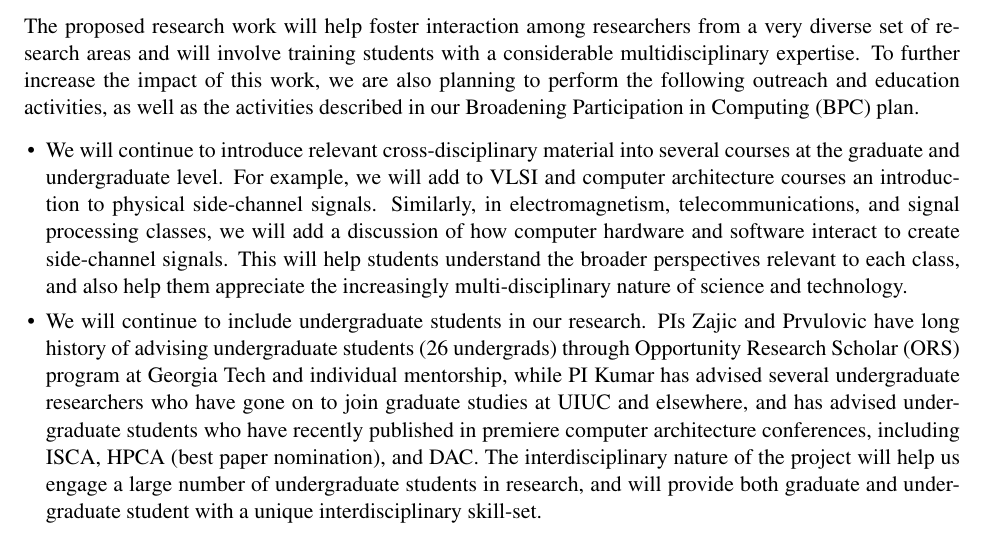
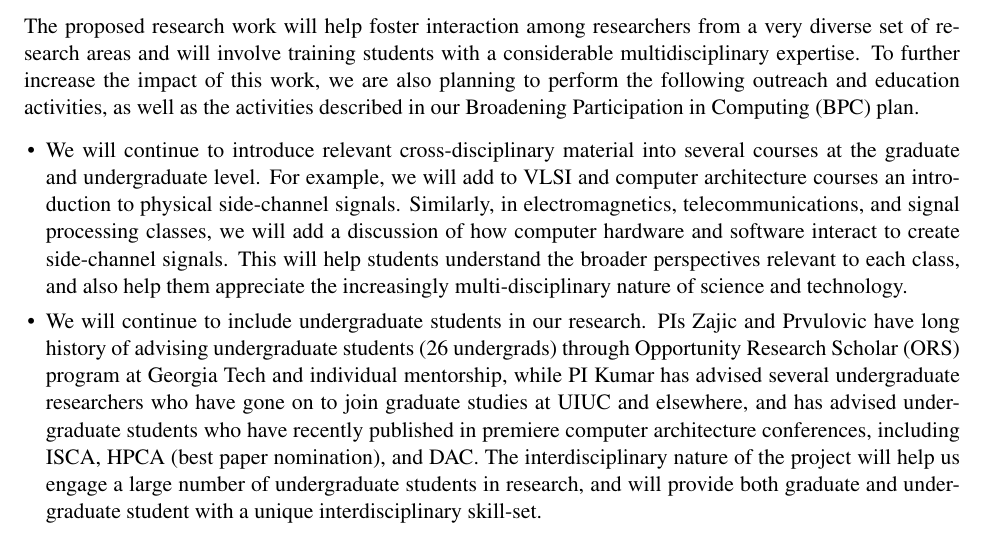
Before and after one commit to nblei/2022_nsf_medium, a LaTeX document (latex/description.tex): part of page 13 of 22, cut so that both start at the same text. Compiled offline with pdfLaTeX.

Commit message:
Electromagnetics is correct, also updated pdfs

```diff
--- a/latex/description.tex
+++ b/latex/description.tex
@@ -203,7 +203,7 @@ outreach and education activities, as well as the activities described in our Br
 
 \item We will continue to introduce relevant cross-disciplinary material into several courses at the graduate and undergraduate level.
 For example, we will add to VLSI and computer architecture courses an introduction to physical side-channel signals.
-Similarly, in electromagnetism, telecommunications, and signal processing classes, we will add a discussion of how computer
+Similarly, in electromagnetics, telecommunications, and signal processing classes, we will add a discussion of how computer
 hardware and software interact to create side-channel signals. This will help students understand the broader perspectives relevant to
 each class, and also help them appreciate the increasingly multi-disciplinary nature of science and technology.
 
```
Also changed, not shown: latex/proposed.tex (+1 -0 lines), NSF-SHF-22-Modeling 2 Project Description.pdf, NSF-SHF-22-Modeling 3 References.pdf.
